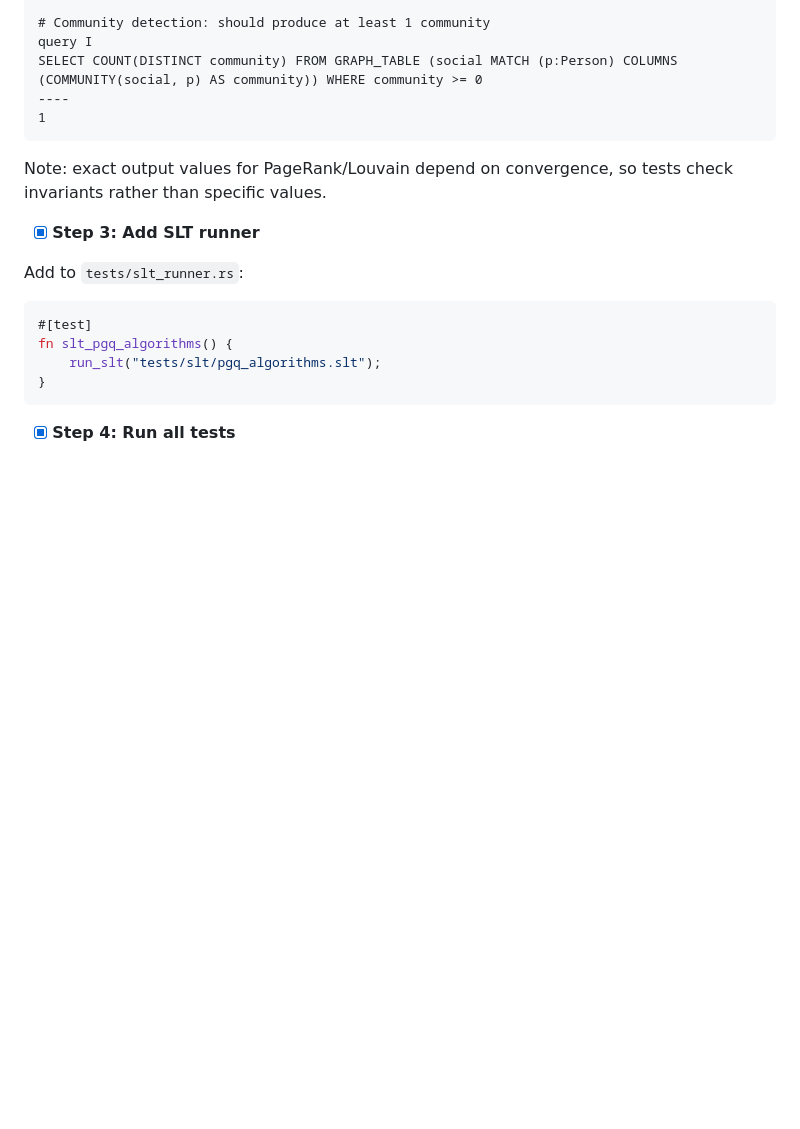
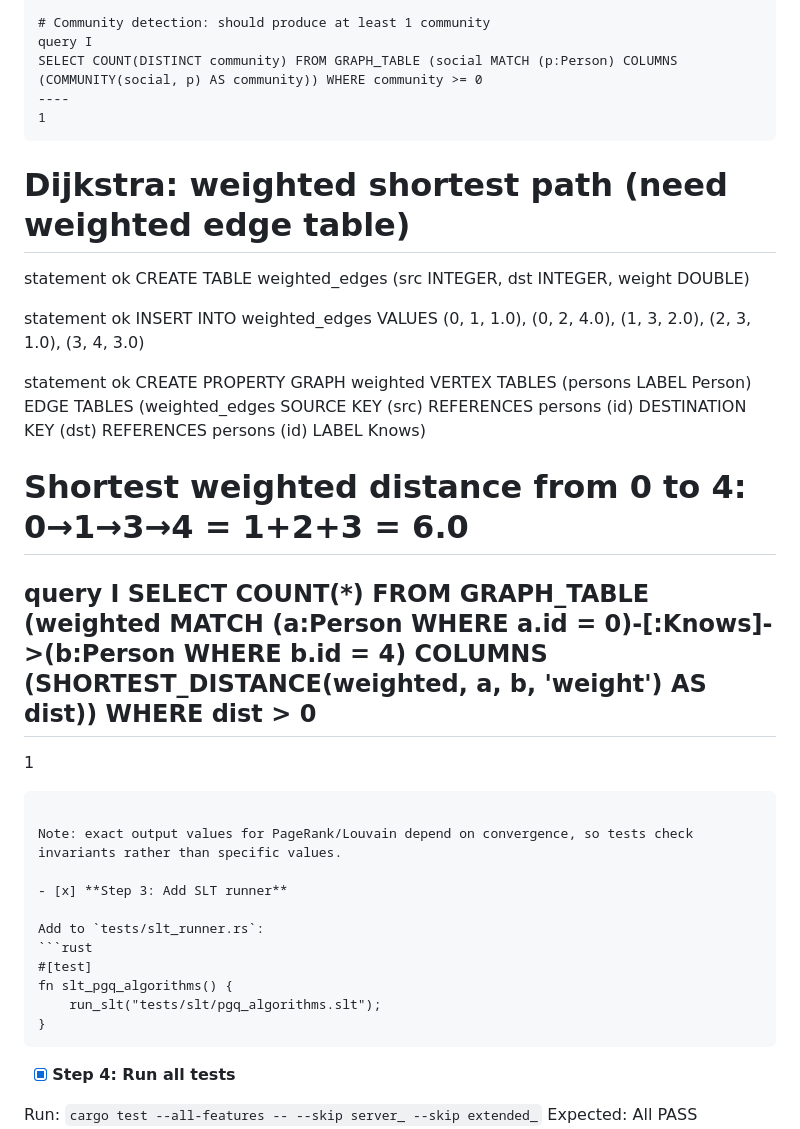
Before and after one commit to TeideDB/teide-rs, a Markdown page: docs/plans/2026-03-14-graph-algorithms.md, the part around one of its changes. Drawn GitHub-style; blank space fills up the shorter version.

````diff
--- a/docs/plans/2026-03-14-graph-algorithms.md
+++ b/docs/plans/2026-03-14-graph-algorithms.md
@@ -1155,6 +1221,23 @@ SELECT COUNT(DISTINCT community) FROM GRAPH_TABLE (social MATCH (p:Person) COLUM
 1
 ```
 
+# Dijkstra: weighted shortest path (need weighted edge table)
+statement ok
+CREATE TABLE weighted_edges (src INTEGER, dst INTEGER, weight DOUBLE)
+
+statement ok
+INSERT INTO weighted_edges VALUES (0, 1, 1.0), (0, 2, 4.0), (1, 3, 2.0), (2, 3, 1.0), (3, 4, 3.0)
+
+statement ok
+CREATE PROPERTY GRAPH weighted VERTEX TABLES (persons LABEL Person) EDGE TABLES (weighted_edges SOURCE KEY (src) REFERENCES persons (id) DESTINATION KEY (dst) REFERENCES persons (id) LABEL Knows)
+
+# Shortest weighted distance from 0 to 4: 0→1→3→4 = 1+2+3 = 6.0
+query I
+SELECT COUNT(*) FROM GRAPH_TABLE (weighted MATCH (a:Person WHERE a.id = 0)-[:Knows]->(b:Person WHERE b.id = 4) COLUMNS (SHORTEST_DISTANCE(weighted, a, b, 'weight') AS dist)) WHERE dist > 0
+----
+1
+```
+
 Note: exact output values for PageRank/Louvain depend on convergence, so tests check invariants rather than specific values.
 
 - [x] **Step 3: Add SLT runner**
````
Also changed, not shown: other parts of docs/plans/2026-03-14-graph-algorithms.md (+72 -6 lines).
